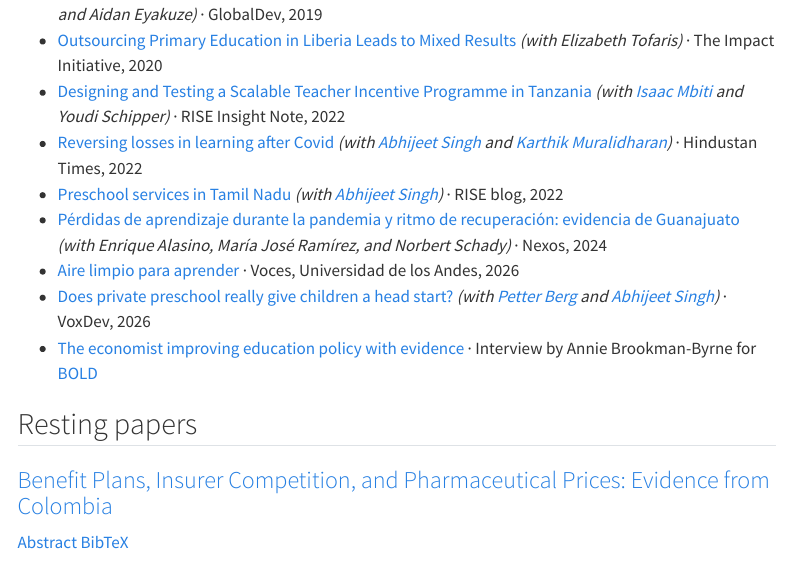
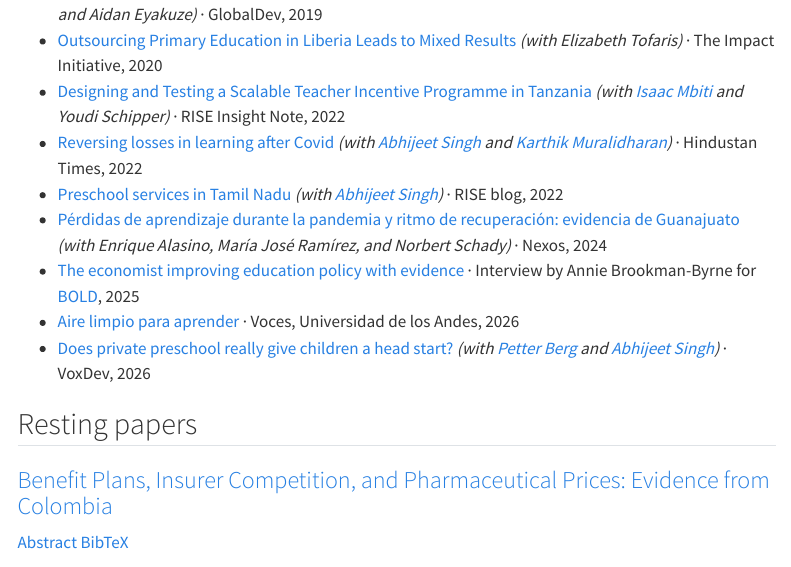
Before and after one commit to mauricioromero86/mauricioromero86.github.io, a Quarto document (research.qmd): the page in a window 1100 px wide, from 4650 px down. Rendered offline with R 4.5, knitr and Pandoc in place of Quarto, with nearby package versions; menus at the side of the page are left out.

Commit message:
research: date the BOLD interview (2025) and reorder policy list
Co-Authored-By: Claude Opus 5 <noreply@anthropic.com>

```diff
--- a/research.qmd
+++ b/research.qmd
@@ -543,9 +543,9 @@ with [Erin Litzow](https://sites.google.com/site/erinlitzow/home), [Bianca Cecat
 - [Reversing losses in learning after Covid](https://www.hindustantimes.com/opinion/reversing-losses-in-learning-after-covid-101665584453601.html) *(with [Abhijeet Singh](https://sites.google.com/site/abhijeetsingh1/) and [Karthik Muralidharan](https://econweb.ucsd.edu/~kamurali/))* · Hindustan Times, 2022
 - [Preschool services in Tamil Nadu](https://riseprogramme.org/blog/preschool_services_Tamil_Nadu) *(with [Abhijeet Singh](https://sites.google.com/site/abhijeetsingh1/))* · RISE blog, 2022
 - [Pérdidas de aprendizaje durante la pandemia y ritmo de recuperación: evidencia de Guanajuato](https://educacion.nexos.com.mx/perdidas-de-aprendizaje-durante-la-pandemia-y-ritmo-de-recuperacion-evidencia-de-guanajuato/) *(with Enrique Alasino, María José Ramírez, and Norbert Schady)* · Nexos, 2024
+- [The economist improving education policy with evidence](https://boldscience.org/the-economist-improving-education-policy-with-evidence/) · Interview by Annie Brookman-Byrne for [BOLD](https://boldscience.org/), 2025
 - [Aire limpio para aprender](https://economia.uniandes.edu.co/es/publicaciones/voces/aire-limpio-para-aprender) · Voces, Universidad de los Andes, 2026
 - [Does private preschool really give children a head start?](https://voxdev.org/topic/education/does-private-preschool-really-give-children-head-start) *(with [Petter Berg](https://sites.google.com/view/petterberg) and [Abhijeet Singh](https://sites.google.com/site/abhijeetsingh1/))* · VoxDev, 2026
-- [The economist improving education policy with evidence](https://boldscience.org/the-economist-improving-education-policy-with-evidence/) · Interview by Annie Brookman-Byrne for [BOLD](https://boldscience.org/)
 
 ## Resting papers
 
```
